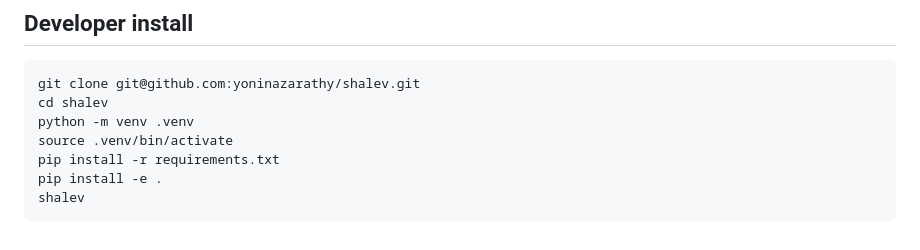
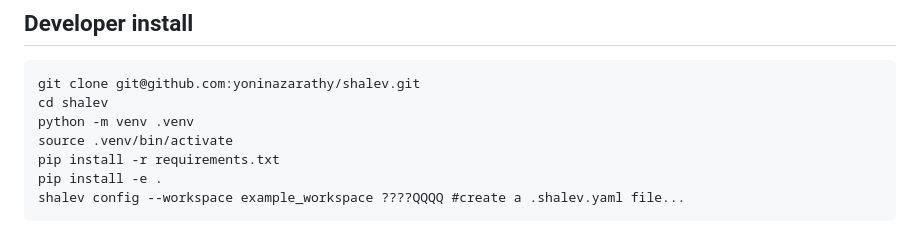
Before and after one commit to yoninazarathy/shalev, a Markdown page: README.md, the part around the change. GitHub-like rendering.

Commit message:
config thoughts

````diff
--- a/README.md
+++ b/README.md
@@ -144,5 +144,5 @@ python -m venv .venv
 source .venv/bin/activate
 pip install -r requirements.txt
 pip install -e .
-shalev
+shalev config --workspace example_workspace ????QQQQ #create a .shalev.yaml file...
 ```
````
